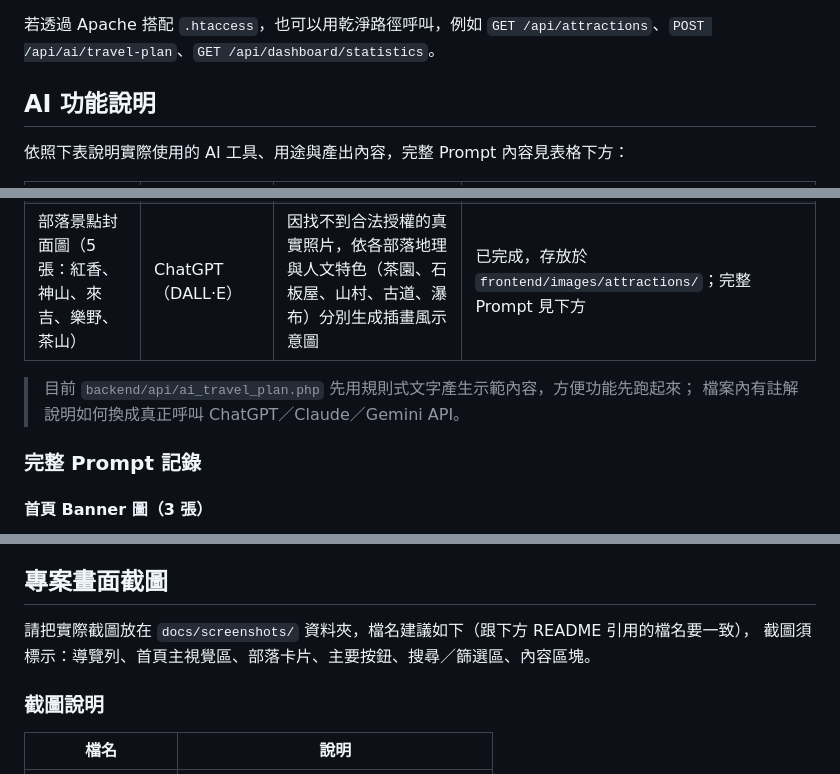
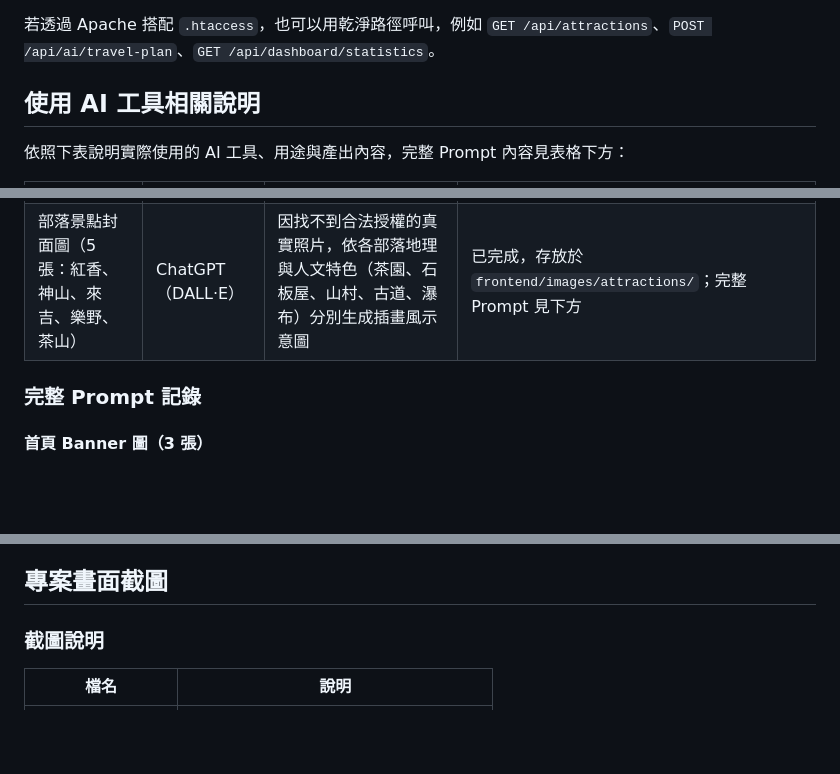
Before and after one commit to UNIbaby-bot/ai-travel-guide, a Markdown page: README.md, 3 parts joined by grey strips. Rendered like a GitHub page; blank space fills up the shorter version.

```diff
--- a/README.md
+++ b/README.md
@@ -207,7 +207,7 @@ API 成功時會回傳 `success: true`、`message` 與 `data`（資料內容）
 若透過 Apache 搭配 `.htaccess`，也可以用乾淨路徑呼叫，例如
 `GET /api/attractions`、`POST /api/ai/travel-plan`、`GET /api/dashboard/statistics`。
 
-## AI 功能說明
+## 使用 AI 工具相關說明
 
 依照下表說明實際使用的 AI 工具、用途與產出內容，完整 Prompt 內容見表格下方：
 
@@ -220,9 +219,6 @@ API 成功時會回傳 `success: true`、`message` 與 `data`（資料內容）
 | 網站 LOGO | ChatGPT（DALL·E） | 融合先前三個 LOGO 方向的提示詞（山徑、行走人物、織紋家屋），並額外指定「三位女性一起健行」，呼應網站鎖定的女性揪團旅伴受眾 | 已完成，存放於 `frontend/images/brand/logo.png`，用於全站導覽列與瀏覽器 favicon |
 | 族群分類圖示（9 個族群） | ChatGPT（DALL·E） | 統一風格：扁平插畫風、圓形徽章外框、蒂芬妮綠＋暖金色調，各族群依織布／紋樣特色代入不同花紋描述 | 已完成，存放於 `frontend/images/categories/`（tayal.png、bunun.png…9 個族群各一張），用於景點卡片與篩選選單；完整 Prompt 見下方 |
 | 部落景點封面圖（5 張：紅香、神山、來吉、樂野、茶山） | ChatGPT（DALL·E） | 因找不到合法授權的真實照片，依各部落地理與人文特色（茶園、石板屋、山村、古道、瀑布）分別生成插畫風示意圖 | 已完成，存放於 `frontend/images/attractions/`；完整 Prompt 見下方 |
-
-> 目前 `backend/api/ai_travel_plan.php` 先用規則式文字產生示範內容，方便功能先跑起來；
-> 檔案內有註解說明如何換成真正呼叫 ChatGPT／Claude／Gemini API。
 
 ### 完整 Prompt 記錄
 
@@ -311,9 +307,6 @@ Figma 設計稿：[走部落 TribeWalk｜完整網站 UI 設計稿](https://www.
 
 ## 專案畫面截圖
 
-請把實際截圖放在 `docs/screenshots/` 資料夾，檔名建議如下（跟下方 README 引用的檔名要一致），
-截圖須標示：導覽列、首頁主視覺區、部落卡片、主要按鈕、搜尋／篩選區、內容區塊。
-
 ### 截圖說明
 | 檔名 | 說明 |
 |---|---|
```
Also changed, not shown: other parts of README.md (+9 -33 lines).
